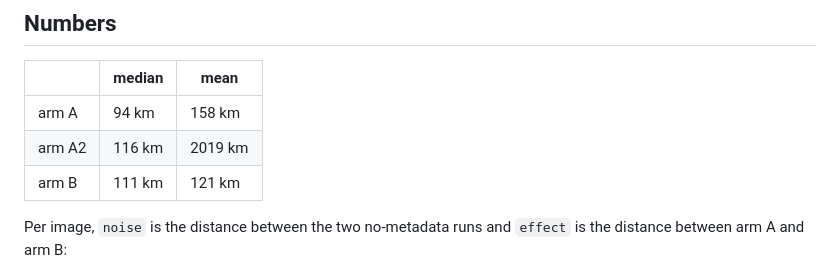
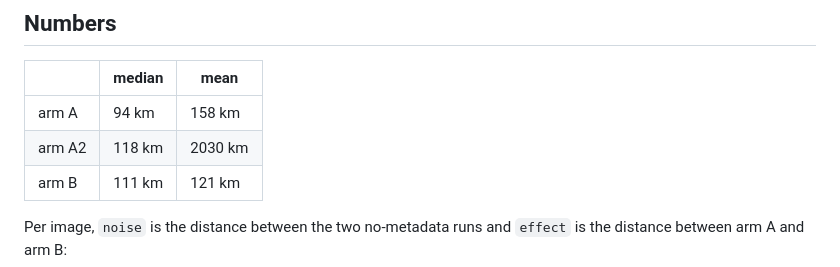
Before and after one commit to leozh0u/vestigo, a Markdown page: results/three_arms.md, the part around the change. Drawn GitHub-style.

Commit message:
Correct arm A2 aggregates

```diff
--- a/results/three_arms.md
+++ b/results/three_arms.md
@@ -14,7 +14,7 @@ and a fresh sample of the model, so any difference could be either.
 | | median | mean |
 |---|---|---|
 | arm A | 94 km | 158 km |
-| arm A2 | 116 km | 2019 km |
+| arm A2 | 118 km | 2030 km |
 | arm B | 111 km | 121 km |
 
 Per image, `noise` is the distance between the two no-metadata runs and `effect`
```
